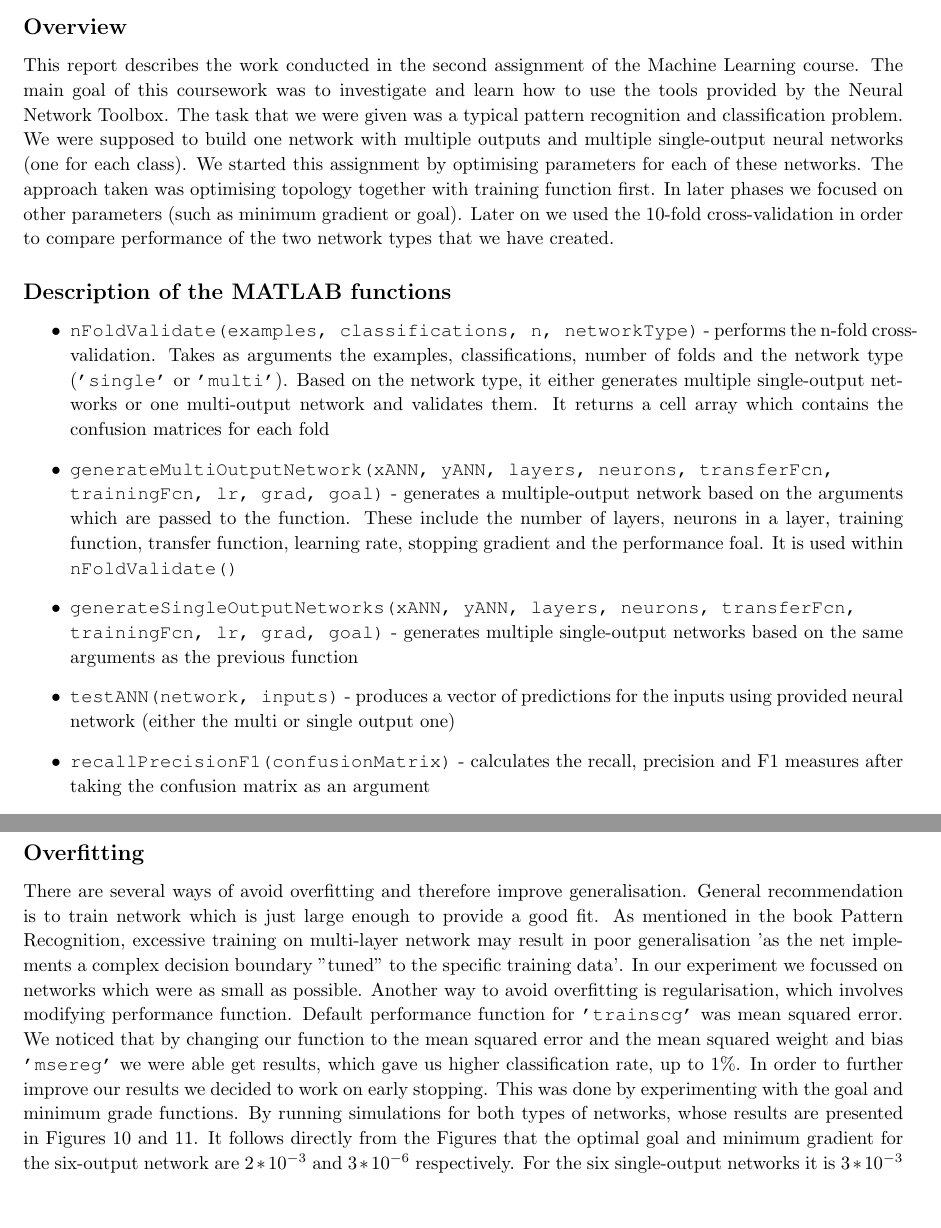
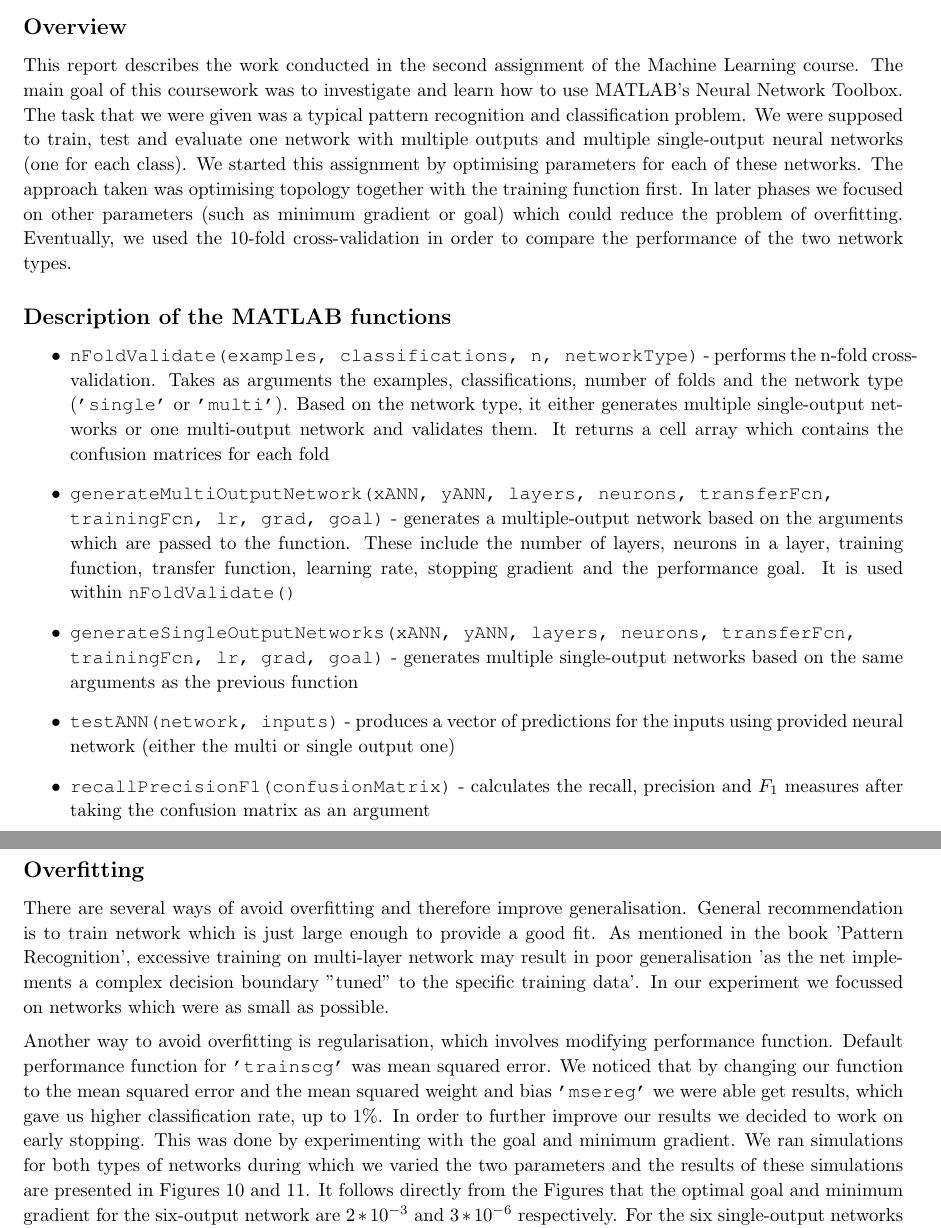
Before and after one commit to proftom/ImperialML, a LaTeX document (2_ANN/Report TeX/ArtificialNeuralNetworks.tex): two parts of pages 3 and 11 of 13, joined at a grey line, cut so that both start at the same text, the shorter picture padded with empty space. Compiled offline with pdfLaTeX.

Commit message:
report typos

```diff
--- a/2_ANN/Report TeX/ArtificialNeuralNetworks.tex
+++ b/2_ANN/Report TeX/ArtificialNeuralNetworks.tex
@@ -222,15 +222,16 @@ Marcin Kadziela, \texttt{mk4910}
 
 \section{Implementation Details}
 \subsection{Overview}
-This report describes the work conducted in the second assignment of the Machine Learning course. The main goal of this coursework was to investigate and learn how to use the tools provided by the  Neural Network Toolbox. The task that we were given was a typical pattern recognition and classification problem. We were supposed to build one network with multiple outputs and multiple single-output neural networks (one for each class). We started this assignment by optimising parameters for each of these networks. The approach taken was optimising topology together with training function first. In later phases we focused on other parameters (such as minimum gradient or goal). Later on we used the 10-fold cross-validation in order to compare performance of the two network types that we have created.
+This report describes the work conducted in the second assignment of the Machine Learning course. The main goal of this coursework was to investigate and learn how to use MATLAB's Neural Network Toolbox. The task that we were given was a typical pattern recognition and classification problem. We were supposed to train, test and evaluate one network with multiple outputs and multiple single-output neural networks (one for each class). We started this assignment by optimising parameters for each of these networks. The approach taken was optimising topology together with the training function first. In later phases we focused on other parameters (such as minimum gradient or goal) which could reduce the problem of overfitting. Eventually, we used the 10-fold cross-validation in order to compare the performance of the two network types.
+
 \subsection{Description of the MATLAB functions}
 \begin{itemize}
 \item \texttt{nFoldValidate(examples, classifications, n, networkType)} - performs the n-fold cross-validation. Takes as arguments the examples, classifications, number of folds and the network type (\texttt{'single'} or \texttt{'multi'}). Based on the network type, it either generates multiple single-output networks or one multi-output network and validates them. It returns a cell array which contains the confusion matrices for each fold
-\item \texttt{generateMultiOutputNetwork(xANN, yANN, layers, neurons, transferFcn,\\trainingFcn, lr, grad, goal)} - generates a multiple-output network based on the arguments which are passed to the function. These include the number of layers, neurons in a layer, training function, transfer function, learning rate, stopping gradient and the performance foal. It is used within \texttt{nFoldValidate()}
+\item \texttt{generateMultiOutputNetwork(xANN, yANN, layers, neurons, transferFcn,\\trainingFcn, lr, grad, goal)} - generates a multiple-output network based on the arguments which are passed to the function. These include the number of layers, neurons in a layer, training function, transfer function, learning rate, stopping gradient and the performance goal. It is used within \texttt{nFoldValidate()}
 \item \texttt{generateSingleOutputNetworks(xANN, yANN, layers, neurons, transferFcn,\\trainingFcn, lr, grad, goal)} - generates multiple single-output networks based on the same arguments as the previous function
 \item \texttt{testANN(network, inputs)} - produces a vector of predictions for the  inputs using provided neural network (either the multi or single output one)
-\item \texttt{recallPrecisionF1(confusionMatrix)} - calculates the recall, precision and F1 measures after taking the confusion matrix as an argument
-\item \texttt{plotAverageF1Measure(confusionMatrixSingle, confusionMatrixMulti)} takes two arrays of confusion matrices (one for each fold) from the single and multi-output networks and plots the average F1 measure for each fold. Its output is a direct answer to the question from Part VIII
+\item \texttt{recallPrecisionF1(confusionMatrix)} - calculates the recall, precision and $F_1$ measures after taking the confusion matrix as an argument
+\item \texttt{plotAverageF1Measure(confusionMatrixSingle, confusionMatrixMulti)} - takes two arrays of confusion matrices (one for each fold) from the single and multi-output networks and plots the average F1 measure for each fold. Its output is a direct answer to the question from Part VIII
 \item \texttt{confusion\_matrix(actual, predicted, possible\_outcomes)} - calculates the confusion matrix given a column vector of actual and predicted outcomes
 \end{itemize}
 
@@ -532,7 +533,9 @@ We selected these values because we needed eventually to decide on the topology
 
 \subsection{Overfitting}
 
-There are several ways of avoid overfitting and therefore improve generalisation. General recommendation is to train network which is just large enough to provide a good fit. As mentioned in the book Pattern Recognition, excessive training on multi-layer network may result in poor generalisation 'as the net implements a complex decision boundary "tuned" to the specific training data'. In our experiment we focussed on networks which were as small as possible. Another way to avoid overfitting is regularisation, which involves modifying performance function. Default performance function for \texttt{'trainscg'} was mean squared error. We noticed that by changing our function to the mean squared error and the mean squared weight and bias \texttt{'msereg'} we were able get results, which gave us higher classification rate, up to 1\%. In order to further improve our results we decided to work on early stopping. This was done by experimenting with the goal and minimum grade functions. By running simulations for both types of networks, whose results are presented in Figures \ref{singleOverfitting} and \ref{multiOverfitting}. It follows directly from the Figures that the optimal goal and minimum gradient for the six-output network are $2*10^{-3}$ and $3*10^{-6}$ respectively. For the six single-output networks it is $3*10^{-3}$ and $5*10^{-6}$.
+There are several ways of avoid overfitting and therefore improve generalisation. General recommendation is to train network which is just large enough to provide a good fit. As mentioned in the book 'Pattern Recognition', excessive training on multi-layer network may result in poor generalisation 'as the net implements a complex decision boundary "tuned" to the specific training data'. In our experiment we focussed on networks which were as small as possible. \medskip
+
+Another way to avoid overfitting is regularisation, which involves modifying performance function. Default performance function for \texttt{'trainscg'} was mean squared error. We noticed that by changing our function to the mean squared error and the mean squared weight and bias \texttt{'msereg'} we were able get results, which gave us higher classification rate, up to 1\%. In order to further improve our results we decided to work on early stopping. This was done by experimenting with the goal and minimum gradient. We ran simulations for both types of networks during which we varied the two parameters and the results of these simulations are presented in Figures \ref{singleOverfitting} and \ref{multiOverfitting}. It follows directly from the Figures that the optimal goal and minimum gradient for the six-output network are $2*10^{-3}$ and $3*10^{-6}$ respectively. For the six single-output networks it is $3*10^{-3}$ and $5*10^{-6}$.
 
 \begin{figure}[!ht]
 \centering
```
Also changed, not shown: 2_ANN/Report TeX/ArtificialNeuralNetworks.pdf, 2_ANN/Report TeX/ArtificialNeuralNetworks.tex (10 more changed lines).
